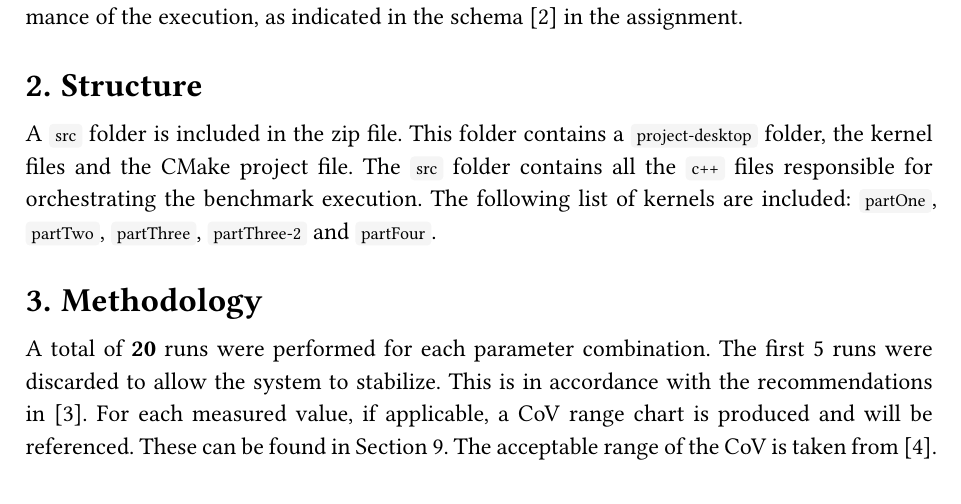
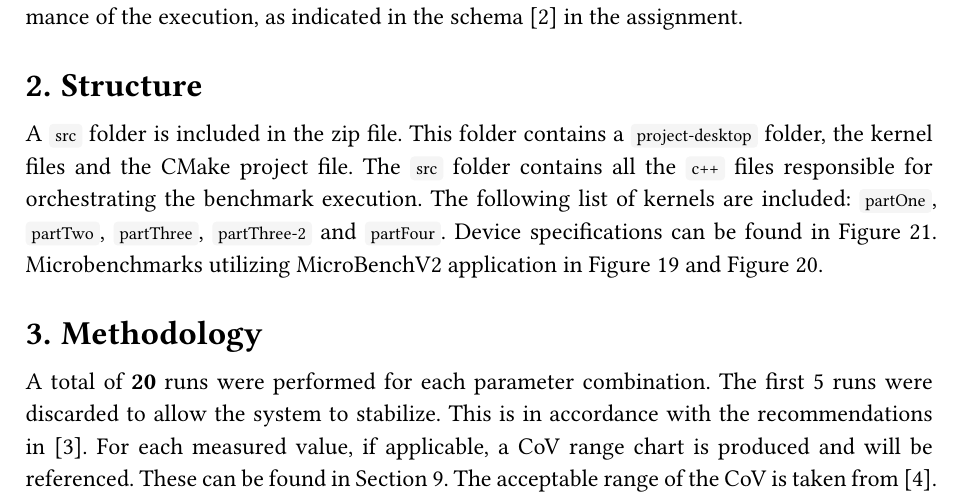
Before and after one commit to gaMingLT/2526-vub-s2-typst-env, a Typst document (30_GPUC/mini-project/main.typ): part of page 3 of 27, cut so that both start at the same text. The pictures show the PDF file 30_GPUC/mini-project/main.pdf that the author committed with the source.

Commit message:
Reference specs

```diff
--- a/30_GPUC/mini-project/main.typ
+++ b/30_GPUC/mini-project/main.typ
@@ -58,7 +58,7 @@ The final section will compare the trade-offs between local vs global memory on
 
 = Structure
 
-A `src` folder is included in the zip file. This folder contains a `project-desktop` folder, the kernel files and the CMake project file. The `src` folder contains all the `c++` files responsible for orchestrating the benchmark execution. The following list of kernels are included: `partOne`, `partTwo`, `partThree`, `partThree-2` and `partFour`.
+A `src` folder is included in the zip file. This folder contains a `project-desktop` folder, the kernel files and the CMake project file. The `src` folder contains all the `c++` files responsible for orchestrating the benchmark execution. The following list of kernels are included: `partOne`, `partTwo`, `partThree`, `partThree-2` and `partFour`. Device specifications can be found in @desktop-device-query. Microbenchmarks utilizing MicroBenchV2 application in @desktop-microbenchmark-1 and @desktop-microbenchmark-2.
 
 
 = Methodology
```
Also changed, not shown: 30_GPUC/mini-project/main.pdf.
